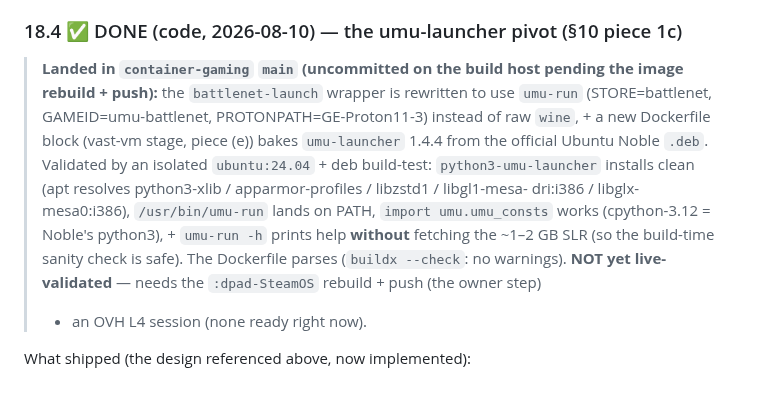
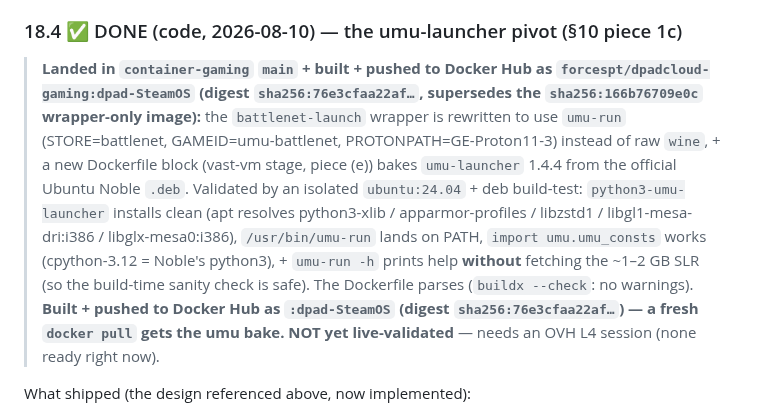
Before and after one commit to ForcesPT/container-gaming, a Markdown page: docs/STORES-PLAN.md, the part around the change. Drawn GitHub-style.

Commit message:
docs: umu image built + pushed — :dpad-SteamOS digest sha256:76e3cfaa22af

```diff
--- a/docs/STORES-PLAN.md
+++ b/docs/STORES-PLAN.md
@@ -748,8 +748,9 @@ Battle.net card as available; clicking it spawned `battlenet-launch`.
 
 ### 18.4 ✅ DONE (code, 2026-08-10) — the umu-launcher pivot (§10 piece 1c)
 
-> **Landed in `container-gaming` `main` (uncommitted on the build host pending
-> the image rebuild + push):** the `battlenet-launch` wrapper is rewritten to use
+> **Landed in `container-gaming` `main` + built + pushed to Docker Hub as
+> `forcespt/dpadcloud-gaming:dpad-SteamOS` (digest `sha256:76e3cfaa22af…`,
+> supersedes the `sha256:166b76709e0c` wrapper-only image):** the `battlenet-launch` wrapper is rewritten to use
 > `umu-run` (STORE=battlenet, GAMEID=umu-battlenet, PROTONPATH=GE-Proton11-3)
 > instead of raw `wine`, + a new Dockerfile block (vast-vm stage, piece (e))
 > bakes `umu-launcher` 1.4.4 from the official Ubuntu Noble `.deb`. Validated by
@@ -758,9 +759,10 @@ Battle.net card as available; clicking it spawned `battlenet-launch`.
 > dri:i386 / libglx-mesa0:i386), `/usr/bin/umu-run` lands on PATH, `import
 > umu.umu_consts` works (cpython-3.12 = Noble's python3), + `umu-run -h` prints
 > help **without** fetching the ~1–2 GB SLR (so the build-time sanity check is
-> safe). The Dockerfile parses (`buildx --check`: no warnings). **NOT yet
-> live-validated** — needs the `:dpad-SteamOS` rebuild + push (the owner step)
-> + an OVH L4 session (none ready right now).
+> safe). The Dockerfile parses (`buildx --check`: no warnings). **Built +
+> pushed to Docker Hub as `:dpad-SteamOS` (digest `sha256:76e3cfaa22af…`) —
+> a fresh `docker pull` gets the umu bake. NOT yet live-validated** — needs an
+> OVH L4 session (none ready right now).
 
 What shipped (the design referenced above, now implemented):
 - **`scripts/battlenet-launch`** — `umu-run winetricks -q corefonts win10
```
Also changed, not shown: docs/PROJECT_STATE.md (+6 -4 lines).
